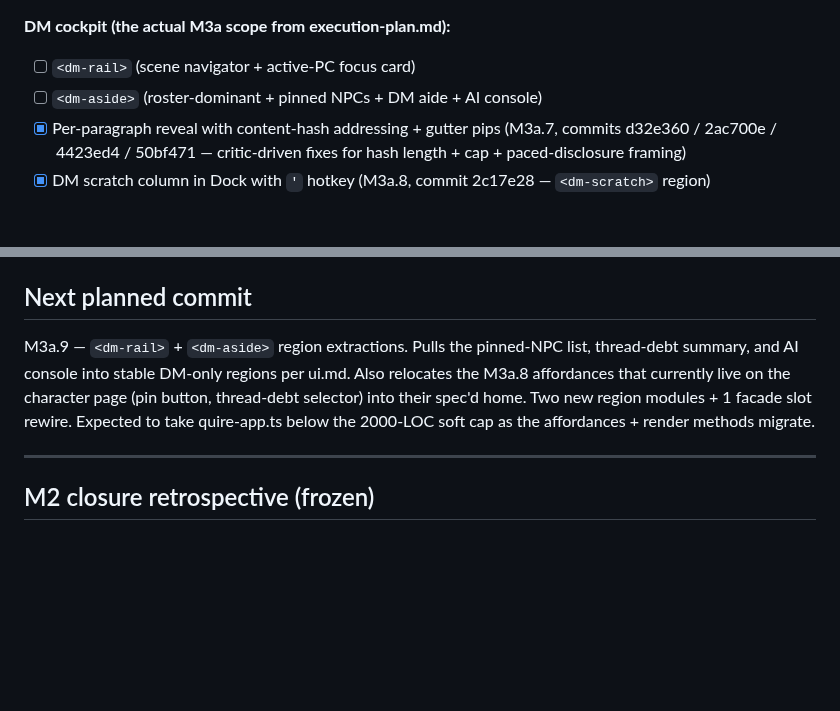
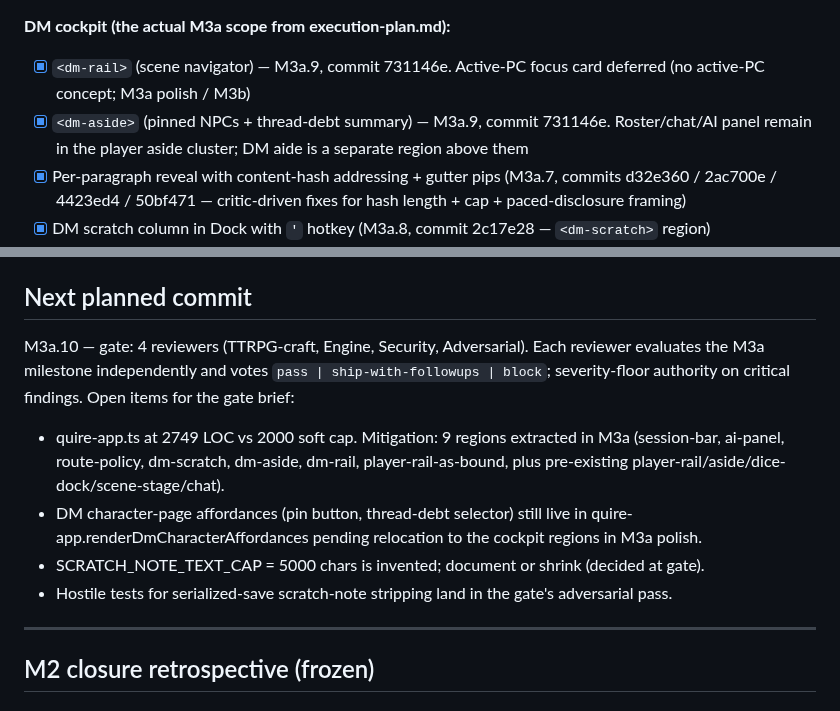
Before and after one commit to gutschke/quire, a Markdown page: runtime/design/STATUS.md, 2 parts joined by grey strips. Rendered like a GitHub page; blank space fills up the shorter version.

Commit message:
design: STATUS update — M3a.9 closed; M3a.10 gate next
Mark dm-rail + dm-aside closed.  Capture the open items for the
M3a.10 gate brief — quire-app.ts size, deferred affordance
relocation, scratch-text-cap decision, hostile-test scope.

```diff
--- a/runtime/design/STATUS.md
+++ b/runtime/design/STATUS.md
@@ -26,8 +26,8 @@ Full M2 retro retained below.
 - [x] `<scene-stage>` renders scene-strip frontmatter (M3a.6c, commit a049c6b)
 
 **DM cockpit (the actual M3a scope from execution-plan.md):**
-- [ ] `<dm-rail>` (scene navigator + active-PC focus card)
-- [ ] `<dm-aside>` (roster-dominant + pinned NPCs + DM aide + AI console)
+- [x] `<dm-rail>` (scene navigator) — M3a.9, commit 731146e.  Active-PC focus card deferred (no active-PC concept; M3a polish / M3b)
+- [x] `<dm-aside>` (pinned NPCs + thread-debt summary) — M3a.9, commit 731146e.  Roster/chat/AI panel remain in the player aside cluster; DM aide is a separate region above them
 - [x] Per-paragraph reveal with content-hash addressing + gutter pips (M3a.7, commits d32e360 / 2ac700e / 4423ed4 / 50bf471 — critic-driven fixes for hash length + cap + paced-disclosure framing)
 - [x] DM scratch column in Dock with `'` hotkey (M3a.8, commit 2c17e28 — `<dm-scratch>` region)
 - [x] NPC pinning (`npc-pin` / `npc-unpin` materializers) (M3a.8, commits 825c1a9 + 2150c22 — pin button on NPC page; pinned-NPC LIST lands with dm-aside in M3a.9)
@@ -42,7 +42,12 @@ Full M2 retro retained below.
 
 ## Next planned commit
 
-M3a.9 — `<dm-rail>` + `<dm-aside>` region extractions.  Pulls the pinned-NPC list, thread-debt summary, and AI console into stable DM-only regions per ui.md.  Also relocates the M3a.8 affordances that currently live on the character page (pin button, thread-debt selector) into their spec'd home.  Two new region modules + 1 facade slot rewire.  Expected to take quire-app.ts below the 2000-LOC soft cap as the affordances + render methods migrate.
+M3a.10 — gate: 4 reviewers (TTRPG-craft, Engine, Security, Adversarial).  Each reviewer evaluates the M3a milestone independently and votes `pass | ship-with-followups | block`; severity-floor authority on critical findings.  Open items for the gate brief:
+
+- quire-app.ts at 2749 LOC vs 2000 soft cap.  Mitigation: 9 regions extracted in M3a (session-bar, ai-panel, route-policy, dm-scratch, dm-aside, dm-rail, player-rail-as-bound, plus pre-existing player-rail/aside/dice-dock/scene-stage/chat).
+- DM character-page affordances (pin button, thread-debt selector) still live in quire-app.renderDmCharacterAffordances pending relocation to the cockpit regions in M3a polish.
+- SCRATCH_NOTE_TEXT_CAP = 5000 chars is invented; document or shrink (decided at gate).
+- Hostile tests for serialized-save scratch-note stripping land in the gate's adversarial pass.
 
 ---
 
```
